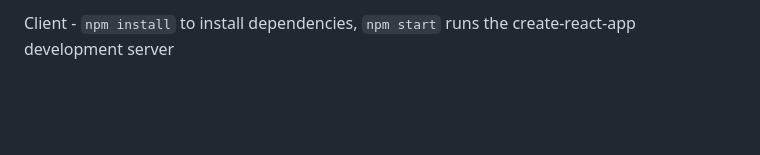
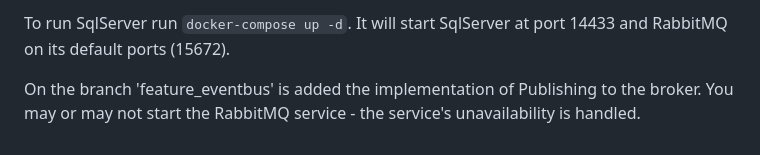
Before and after one commit to kasarama/Visma.Timelogger.Server, a Markdown page: README.md, the part around one of its changes. Rendered like a GitHub page; blank space fills up the shorter version.

```diff
--- a/README.md
+++ b/README.md
@@ -56,2 +32,4 @@ The server solution contains an API only with a basic Entity Framework in memory
 
-Client - `npm install` to install dependencies, `npm start` runs the create-react-app development server
+To run SqlServer run `docker-compose up -d`. It will start SqlServer at port 14433 and RabbitMQ on its default ports (15672).
+
+On the branch 'feature_eventbus' is added the implementation of Publishing to the broker. You may or may not start the RabbitMQ service - the service's unavailability is handled.
```
Also changed, not shown: other parts of README.md (+13 -37 lines).
